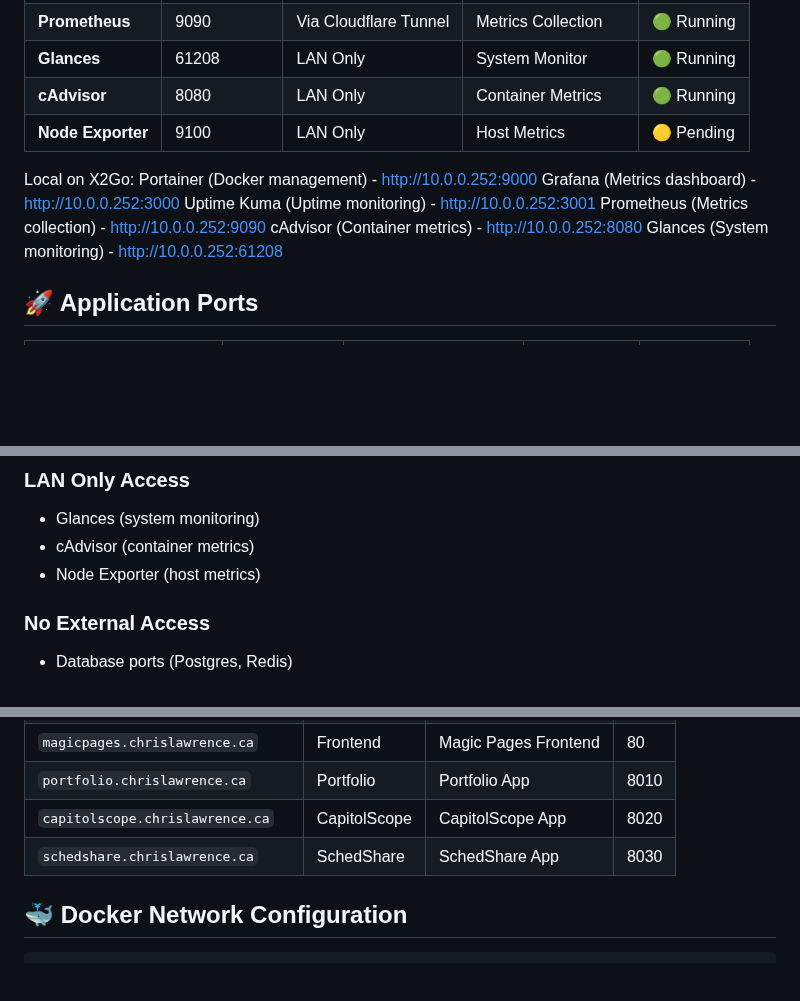
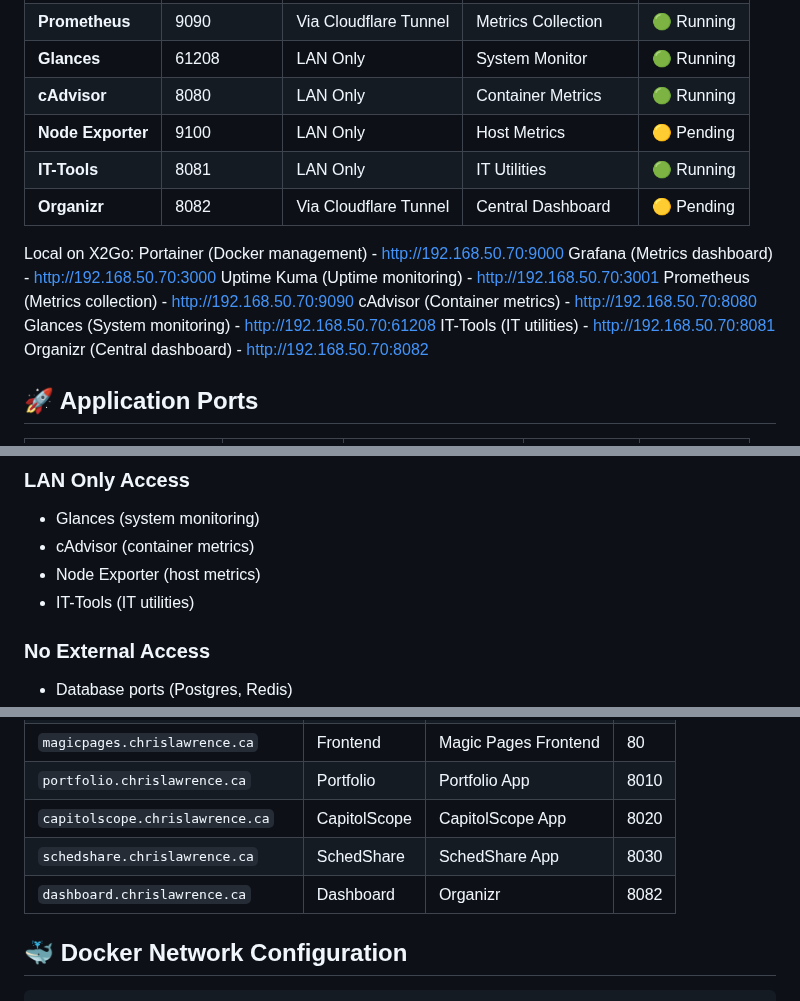
Before and after one commit to Lawrence908/hephaestus-homelab, a Markdown page: docs/PORTS.md, 3 parts joined by grey strips. Drawn GitHub-style; blank space fills up the shorter version.

```diff
--- a/docs/PORTS.md
+++ b/docs/PORTS.md
@@ -21,14 +21,18 @@ Internet → Cloudflare Tunnel → Docker Services (Direct)
 | **Glances** | 61208 | LAN Only | System Monitor | 🟢 Running |
 | **cAdvisor** | 8080 | LAN Only | Container Metrics | 🟢 Running |
 | **Node Exporter** | 9100 | LAN Only | Host Metrics | 🟡 Pending |
+| **IT-Tools** | 8081 | LAN Only | IT Utilities | 🟢 Running |
+| **Organizr** | 8082 | Via Cloudflare Tunnel | Central Dashboard | 🟡 Pending |
 
 Local on X2Go:
-Portainer (Docker management) - http://10.0.0.252:9000
-Grafana (Metrics dashboard) - http://10.0.0.252:3000
-Uptime Kuma (Uptime monitoring) - http://10.0.0.252:3001
-Prometheus (Metrics collection) - http://10.0.0.252:9090
-cAdvisor (Container metrics) - http://10.0.0.252:8080
-Glances (System monitoring) - http://10.0.0.252:61208
+Portainer (Docker management) - http://192.168.50.70:9000
+Grafana (Metrics dashboard) - http://192.168.50.70:3000
+Uptime Kuma (Uptime monitoring) - http://192.168.50.70:3001
+Prometheus (Metrics collection) - http://192.168.50.70:9090
+cAdvisor (Container metrics) - http://192.168.50.70:8080
+Glances (System monitoring) - http://192.168.50.70:61208
+IT-Tools (IT utilities) - http://192.168.50.70:8081
+Organizr (Central dashboard) - http://192.168.50.70:8082
 
 ## 🚀 Application Ports
 
@@ -63,6 +67,7 @@ Glances (System monitoring) - http://10.0.0.252:61208
 - Glances (system monitoring)
 - cAdvisor (container metrics)
 - Node Exporter (host metrics)
+- IT-Tools (IT utilities)
 
 ### **No External Access**
 - Database ports (Postgres, Redis)
@@ -80,6 +85,7 @@ Glances (System monitoring) - http://10.0.0.252:61208
 | `portfolio.chrislawrence.ca` | Portfolio | Portfolio App | 8010 |
 | `capitolscope.chrislawrence.ca` | CapitolScope | CapitolScope App | 8020 |
 | `schedshare.chrislawrence.ca` | SchedShare | SchedShare App | 8030 |
+| `dashboard.chrislawrence.ca` | Dashboard | Organizr | 8082 |
 
 ## 🐳 Docker Network Configuration
 
```
Also changed, not shown: other parts of docs/PORTS.md (+2 -1 lines), docs/SERVER_CONTEXT.md (added, +315 -0 lines), docs/STRUCTURE.md (added, +185 -0 lines).
